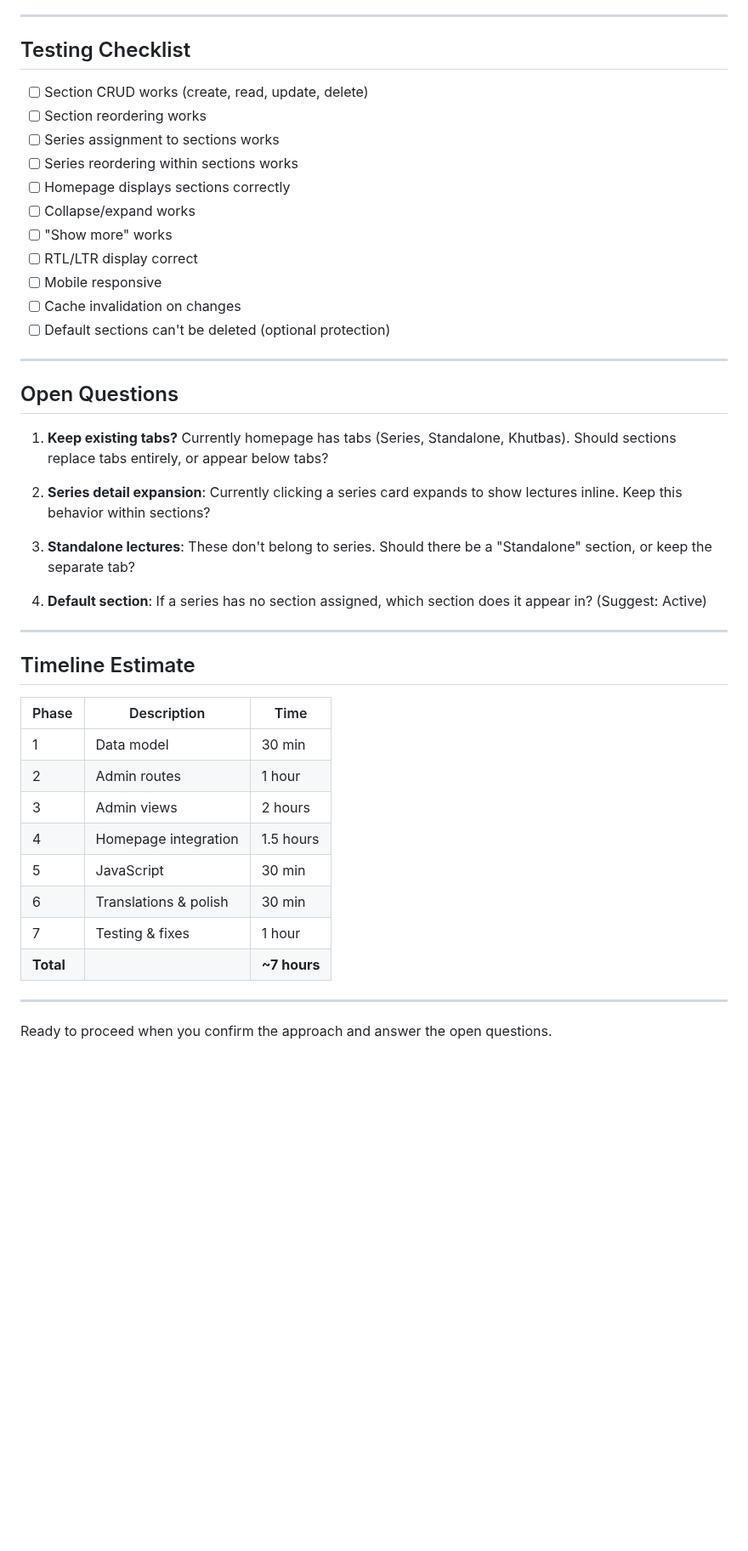
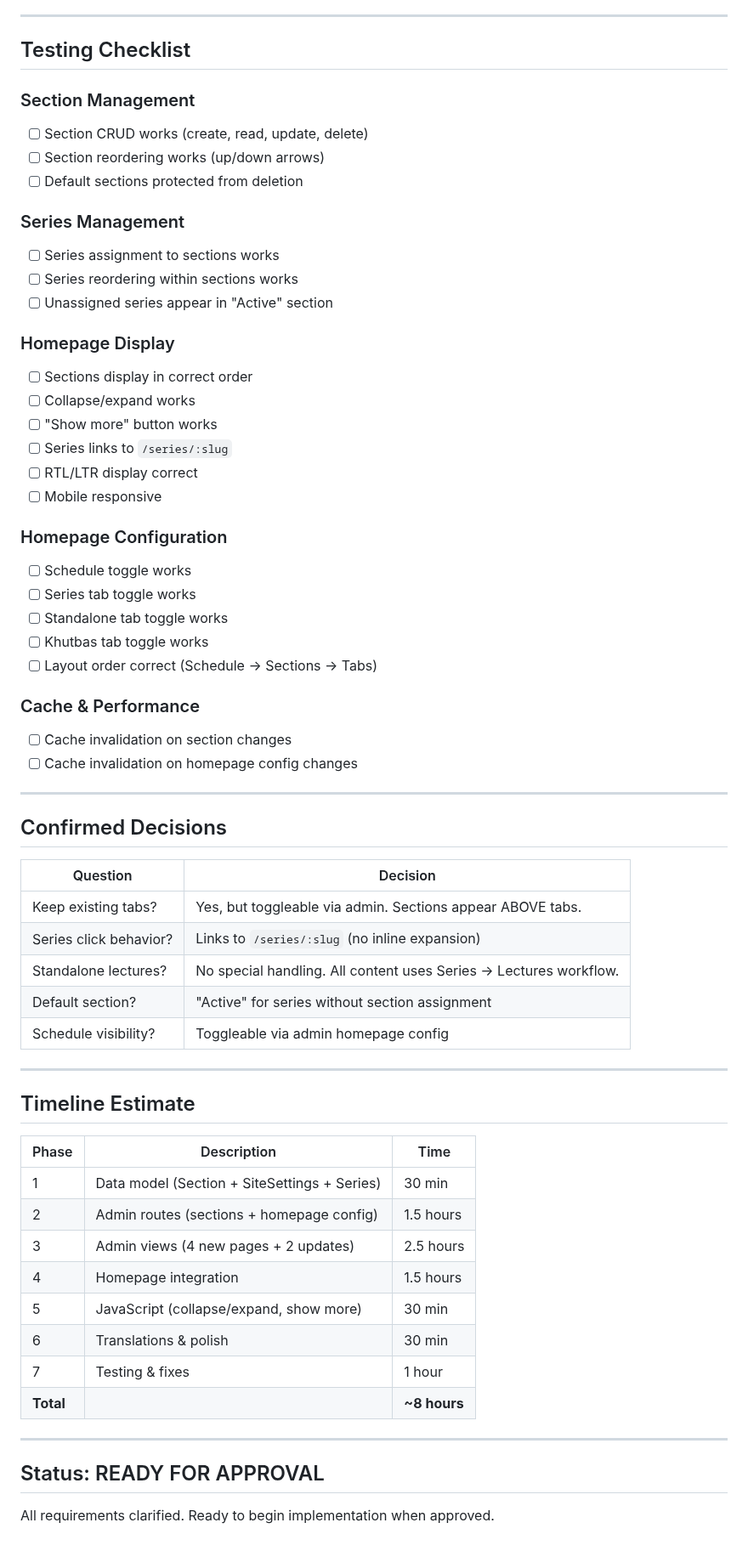
Before and after one commit to Mohamed-AH/wurud, a Markdown page: PLAN_3.16_QUICK_LINKS.md, the part around one of its changes. Shown at 85% size. Drawn GitHub-style; blank space fills up the shorter version.

```diff
--- a/PLAN_3.16_QUICK_LINKS.md
+++ b/PLAN_3.16_QUICK_LINKS.md
@@ -395,29 +444,46 @@ expand: 'Expand',
 
 ## Testing Checklist
 
+### Section Management
 - [ ] Section CRUD works (create, read, update, delete)
-- [ ] Section reordering works
+- [ ] Section reordering works (up/down arrows)
+- [ ] Default sections protected from deletion
+
+### Series Management
 - [ ] Series assignment to sections works
 - [ ] Series reordering within sections works
-- [ ] Homepage displays sections correctly
+- [ ] Unassigned series appear in "Active" section
+
+### Homepage Display
+- [ ] Sections display in correct order
 - [ ] Collapse/expand works
-- [ ] "Show more" works
+- [ ] "Show more" button works
+- [ ] Series links to `/series/:slug`
 - [ ] RTL/LTR display correct
 - [ ] Mobile responsive
-- [ ] Cache invalidation on changes
-- [ ] Default sections can't be deleted (optional protection)
+
+### Homepage Configuration
+- [ ] Schedule toggle works
+- [ ] Series tab toggle works
+- [ ] Standalone tab toggle works
+- [ ] Khutbas tab toggle works
+- [ ] Layout order correct (Schedule → Sections → Tabs)
+
+### Cache & Performance
+- [ ] Cache invalidation on section changes
+- [ ] Cache invalidation on homepage config changes
 
 ---
 
-## Open Questions
+## Confirmed Decisions
 
-1. **Keep existing tabs?** Currently homepage has tabs (Series, Standalone, Khutbas). Should sections replace tabs entirely, or appear below tabs?
-
-2. **Series detail expansion**: Currently clicking a series card expands to show lectures inline. Keep this behavior within sections?
-
-3. **Standalone lectures**: These don't belong to series. Should there be a "Standalone" section, or keep the separate tab?
-
-4. **Default section**: If a series has no section assigned, which section does it appear in? (Suggest: Active)
+| Question | Decision |
+|----------|----------|
+| Keep existing tabs? | Yes, but toggleable via admin. Sections appear ABOVE tabs. |
+| Series click behavior? | Links to `/series/:slug` (no inline expansion) |
+| Standalone lectures? | No special handling. All content uses Series → Lectures workflow. |
+| Default section? | "Active" for series without section assignment |
+| Schedule visibility? | Toggleable via admin homepage config |
 
 ---
 
@@ -425,15 +491,17 @@ expand: 'Expand',
 
 | Phase | Description | Time |
 |-------|-------------|------|
-| 1 | Data model | 30 min |
-| 2 | Admin routes | 1 hour |
-| 3 | Admin views | 2 hours |
+| 1 | Data model (Section + SiteSettings + Series) | 30 min |
+| 2 | Admin routes (sections + homepage config) | 1.5 hours |
+| 3 | Admin views (4 new pages + 2 updates) | 2.5 hours |
 | 4 | Homepage integration | 1.5 hours |
-| 5 | JavaScript | 30 min |
+| 5 | JavaScript (collapse/expand, show more) | 30 min |
 | 6 | Translations & polish | 30 min |
 | 7 | Testing & fixes | 1 hour |
-| **Total** | | **~7 hours** |
+| **Total** | | **~8 hours** |
 
 ---
 
-Ready to proceed when you confirm the approach and answer the open questions.
+## Status: READY FOR APPROVAL
+
+All requirements clarified. Ready to begin implementation when approved.
```
Also changed, not shown: other parts of PLAN_3.16_QUICK_LINKS.md (+64 -15 lines).
